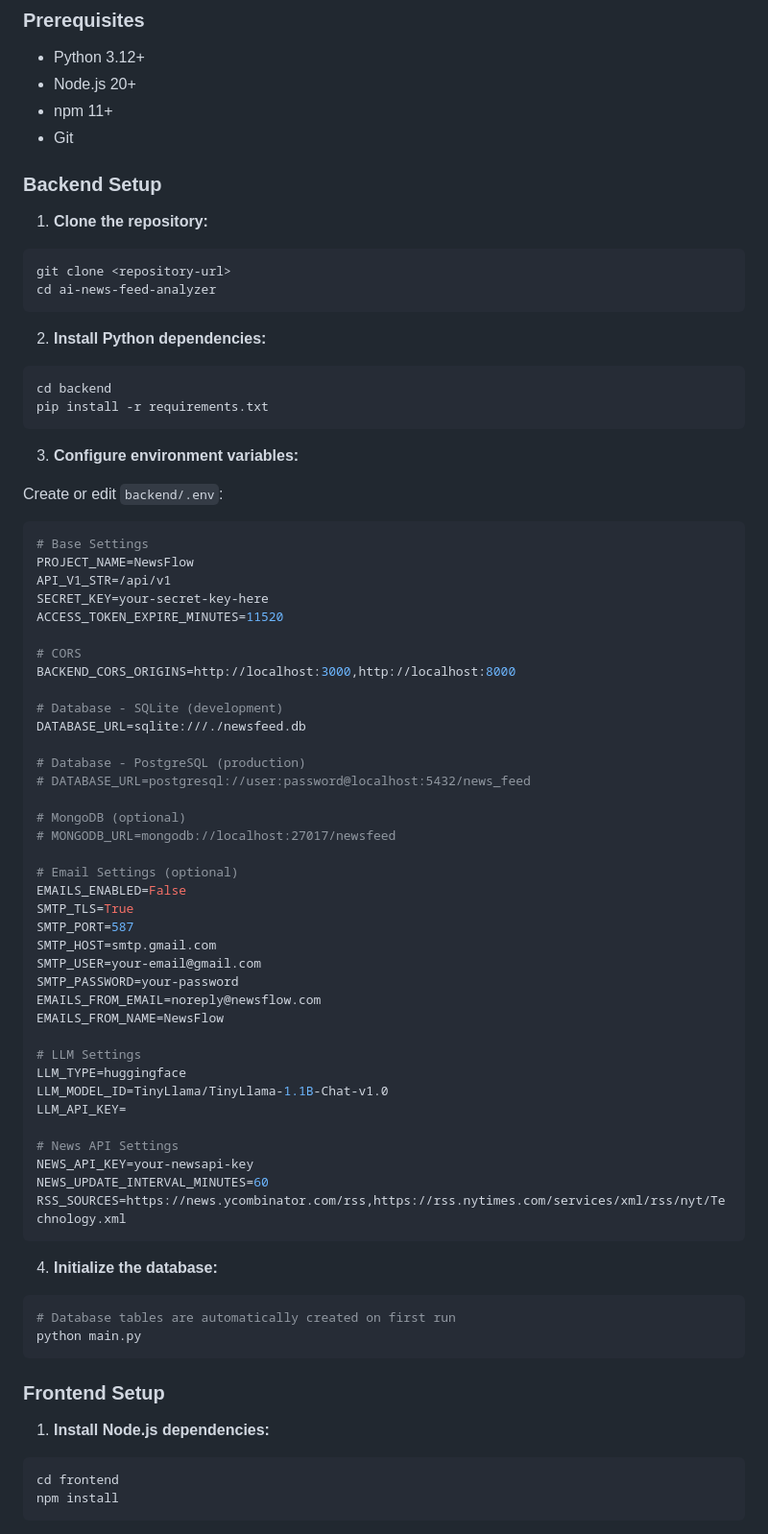
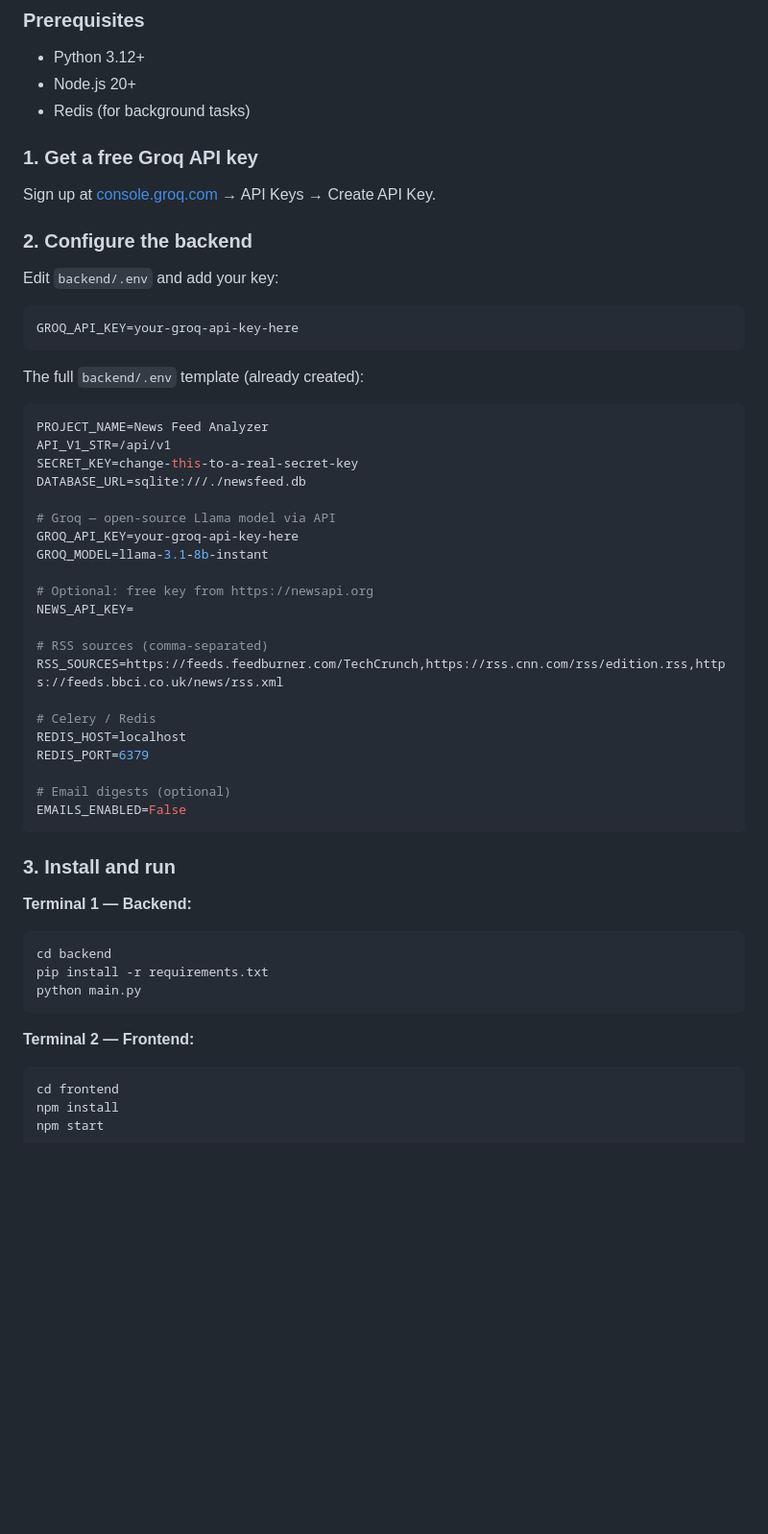
Before and after one commit to Annkkitaaa/ai-news-feed-analyzer, a Markdown page: README.md, the part around one of its changes. Shown at 96% size. Drawn GitHub-style; blank space fills up the shorter version.

````diff
--- a/README.md
+++ b/README.md
@@ -64,74 +32,55 @@ An intelligent news aggregation and personalization platform powered by AI and N
 - Python 3.12+
 - Node.js 20+
-- npm 11+
-- Git
+- Redis (for background tasks)
 
-### Backend Setup
+### 1. Get a free Groq API key
 
-1. **Clone the repository:**
-```bash
-git clone <repository-url>
-cd ai-news-feed-analyzer
+Sign up at [console.groq.com](https://console.groq.com) → API Keys → Create API Key.
+
+### 2. Configure the backend
+
+Edit `backend/.env` and add your key:
+
+```env
+GROQ_API_KEY=your-groq-api-key-here
 ```
 
-2. **Install Python dependencies:**
+The full `backend/.env` template (already created):
+
+```env
+PROJECT_NAME=News Feed Analyzer
+API_V1_STR=/api/v1
+SECRET_KEY=change-this-to-a-real-secret-key
+DATABASE_URL=sqlite:///./newsfeed.db
+
+# Groq — open-source Llama model via API
+GROQ_API_KEY=your-groq-api-key-here
+GROQ_MODEL=llama-3.1-8b-instant
+
+# Optional: free key from https://newsapi.org
+NEWS_API_KEY=
+
+# RSS sources (comma-separated)
+RSS_SOURCES=https://feeds.feedburner.com/TechCrunch,https://rss.cnn.com/rss/edition.rss,https://feeds.bbci.co.uk/news/rss.xml
+
+# Celery / Redis
+REDIS_HOST=localhost
+REDIS_PORT=6379
+
+# Email digests (optional)
+EMAILS_ENABLED=False
+```
+
+### 3. Install and run
+
+**Terminal 1 — Backend:**
 ```bash
 cd backend
 pip install -r requirements.txt
-```
-
-3. **Configure environment variables:**
-
-Create or edit `backend/.env`:
-```env
-# Base Settings
-PROJECT_NAME=NewsFlow
-API_V1_STR=/api/v1
-SECRET_KEY=your-secret-key-here
-ACCESS_TOKEN_EXPIRE_MINUTES=11520
-
-# CORS
-BACKEND_CORS_ORIGINS=http://localhost:3000,http://localhost:8000
-
-# Database - SQLite (development)
-DATABASE_URL=sqlite:///./newsfeed.db
-
-# Database - PostgreSQL (production)
-# DATABASE_URL=postgresql://user:password@localhost:5432/news_feed
-
-# MongoDB (optional)
-# MONGODB_URL=mongodb://localhost:27017/newsfeed
-
-# Email Settings (optional)
-EMAILS_ENABLED=False
-SMTP_TLS=True
-SMTP_PORT=587
-SMTP_HOST=smtp.gmail.com
-SMTP_USER=your-email@gmail.com
-SMTP_PASSWORD=your-password
-EMAILS_FROM_EMAIL=noreply@newsflow.com
-EMAILS_FROM_NAME=NewsFlow
-
-# LLM Settings
-LLM_TYPE=huggingface
-LLM_MODEL_ID=TinyLlama/TinyLlama-1.1B-Chat-v1.0
-LLM_API_KEY=
-
-# News API Settings
-NEWS_API_KEY=your-newsapi-key
-NEWS_UPDATE_INTERVAL_MINUTES=60
-RSS_SOURCES=https://news.ycombinator.com/rss,https://rss.nytimes.com/services/xml/rss/nyt/Technology.xml
-```
-
-4. **Initialize the database:**
-```bash
-# Database tables are automatically created on first run
 python main.py
 ```
 
-### Frontend Setup
-
-1. **Install Node.js dependencies:**
+**Terminal 2 — Frontend:**
 ```bash
 cd frontend
 npm install
````
Also changed, not shown: other parts of README.md (+115 -264 lines).
